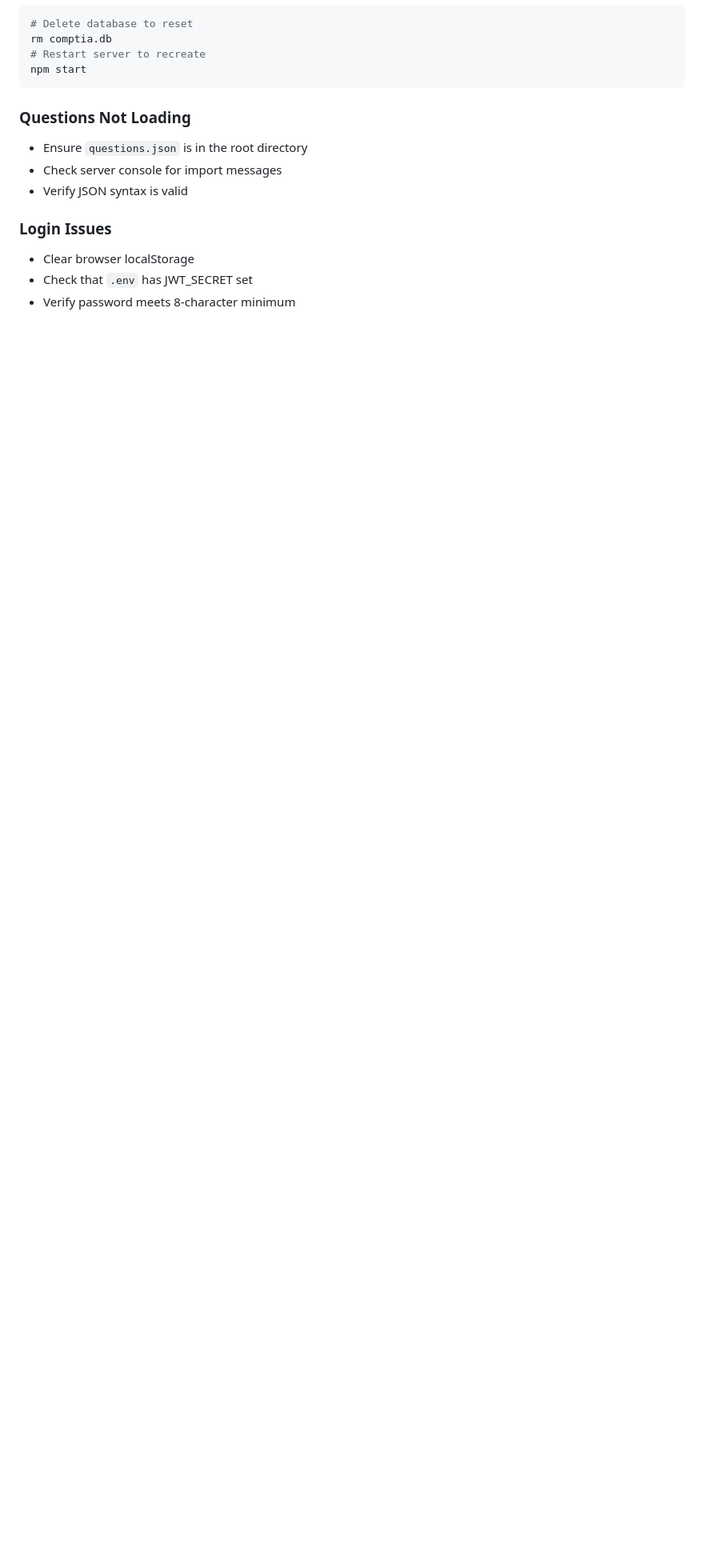
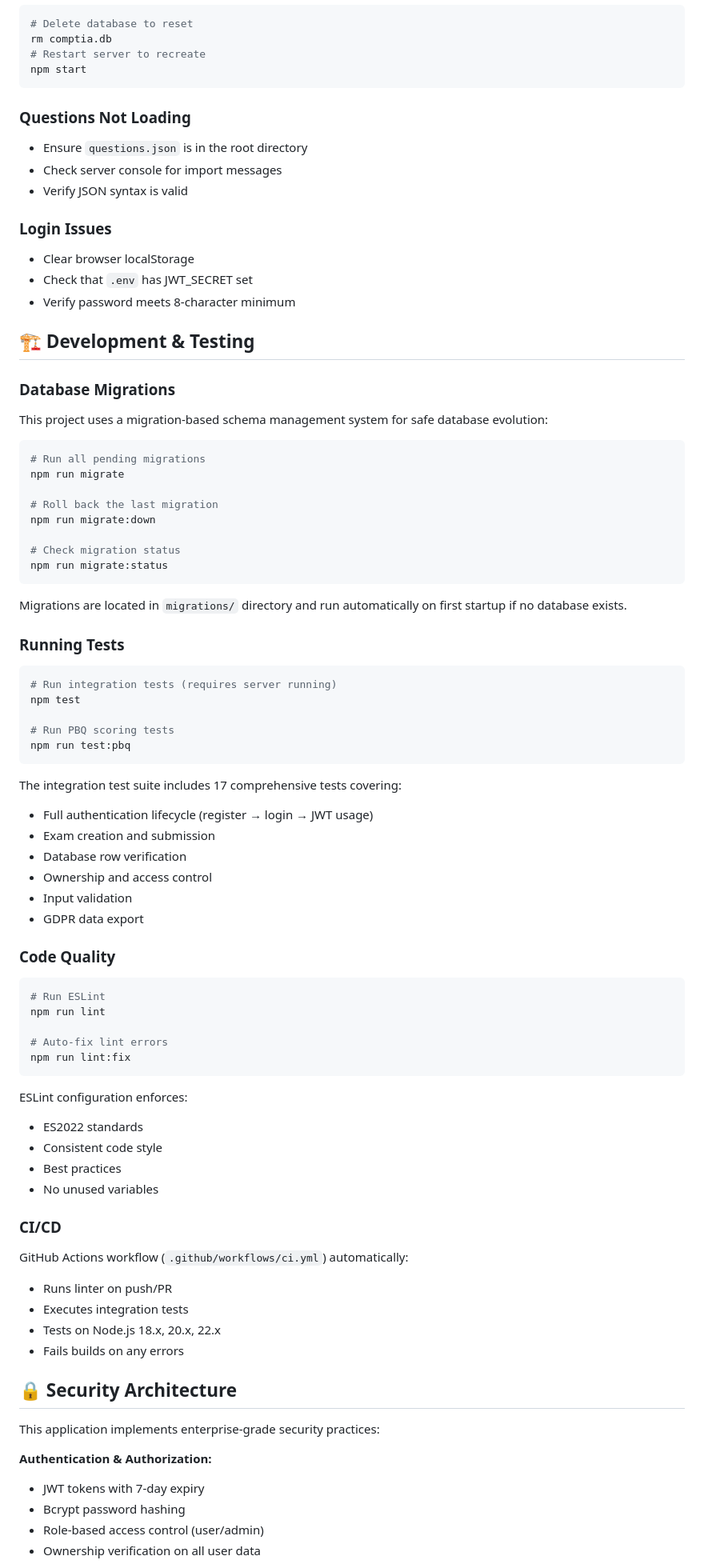
Before and after one commit to samedii15/security-plus-practice-app, a Markdown page: README.md, the part around one of its changes. Shown at 80% size. GitHub-like rendering; blank space fills up the shorter version.

Commit message:
Update README with development, testing, and security sections

````diff
--- a/README.md
+++ b/README.md
@@ -450,3 +450,74 @@ npm start
 - Check that `.env` has JWT_SECRET set
 - Verify password meets 8-character minimum
 
+## 🏗️ Development & Testing
+
+### Database Migrations
+
+This project uses a migration-based schema management system for safe database evolution:
+
+```bash
+# Run all pending migrations
+npm run migrate
+
+# Roll back the last migration
+npm run migrate:down
+
+# Check migration status
+npm run migrate:status
+```
+
+Migrations are located in `migrations/` directory and run automatically on first startup if no database exists.
+
+### Running Tests
+
+```bash
+# Run integration tests (requires server running)
+npm test
+
+# Run PBQ scoring tests
+npm run test:pbq
+```
+
+The integration test suite includes 17 comprehensive tests covering:
+- Full authentication lifecycle (register → login → JWT usage)
+- Exam creation and submission
+- Database row verification
+- Ownership and access control
+- Input validation
+- GDPR data export
+
+### Code Quality
+
+```bash
+# Run ESLint
+npm run lint
+
+# Auto-fix lint errors
+npm run lint:fix
+```
+
+ESLint configuration enforces:
+- ES2022 standards
+- Consistent code style
+- Best practices
+- No unused variables
+
+### CI/CD
+
+GitHub Actions workflow (`.github/workflows/ci.yml`) automatically:
+- Runs linter on push/PR
+- Executes integration tests
+- Tests on Node.js 18.x, 20.x, 22.x
+- Fails builds on any errors
+
+## 🔒 Security Architecture
+
+This application implements enterprise-grade security practices:
+
+**Authentication & Authorization:**
+- JWT tokens with 7-day expiry
+- Bcrypt password hashing
+- Role-based access control (user/admin)
+- Ownership verification on all user data
+
````
Also changed, not shown: other parts of README.md (+47 -0 lines).
